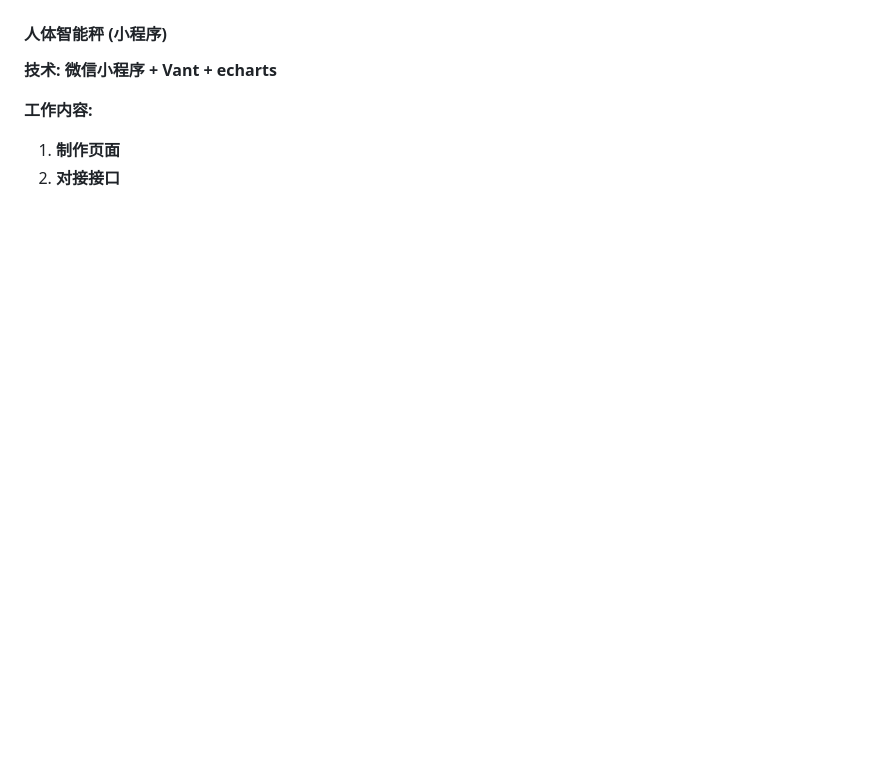
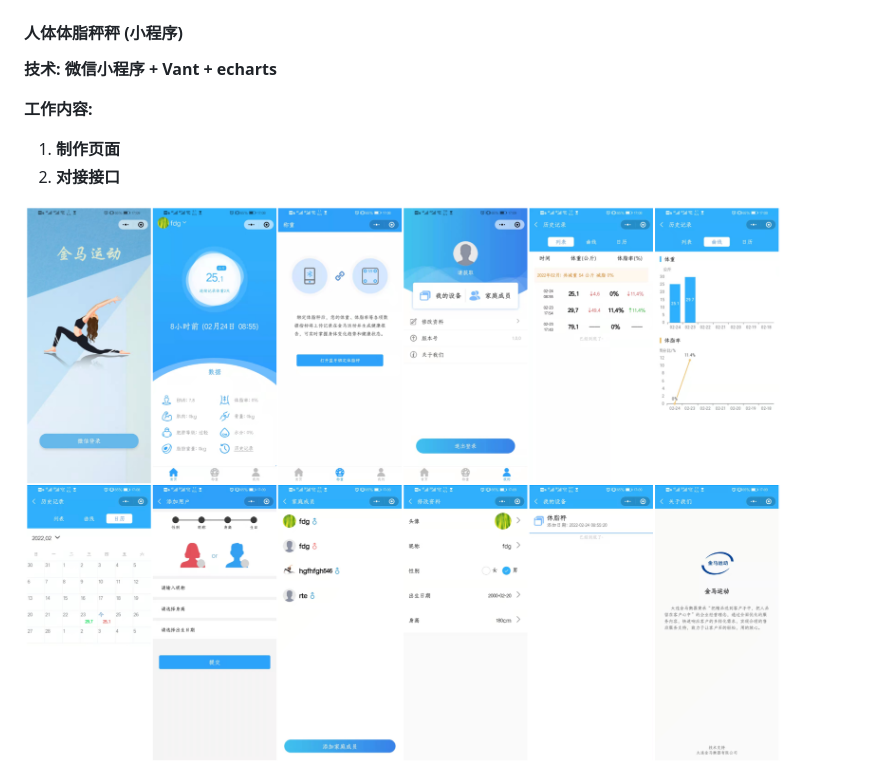
Before and after one commit to wly130/notes, a Markdown page: 笔记/工作经历.md, the part around the change. Rendered like a GitHub page; pictures changed too: 笔记/img/人体体脂秤.png (added); blank space fills up the shorter version.

```diff
--- a/笔记/工作经历.md
+++ b/笔记/工作经历.md
@@ -262,7 +262,7 @@
 
 <img src="img/%E7%A7%B0%E9%87%8D%E4%BA%91%E6%95%B0%E6%8D%AEApp.png" style="zoom:100%;" />
 
-#### 人体智能秤 (小程序)
+#### 人体体脂秤秤 (小程序)
 
 **技术:  微信小程序 + Vant + echarts**
 
@@ -270,3 +270,5 @@
 
 1. **制作页面**
 2. **对接接口**
+
+<img src="img/%E4%BA%BA%E4%BD%93%E4%BD%93%E8%84%82%E7%A7%A4.png" style="zoom:100%;" />
```
Also changed, not shown: 笔记/日语/日语单词.md (+41 -9 lines), 6 other files.
